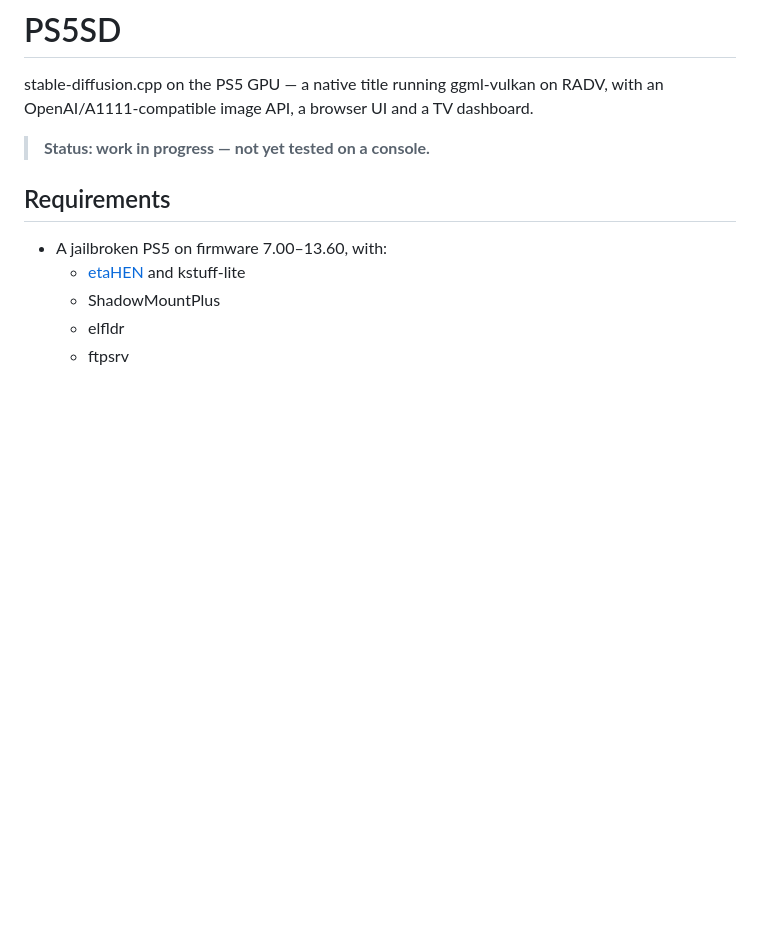
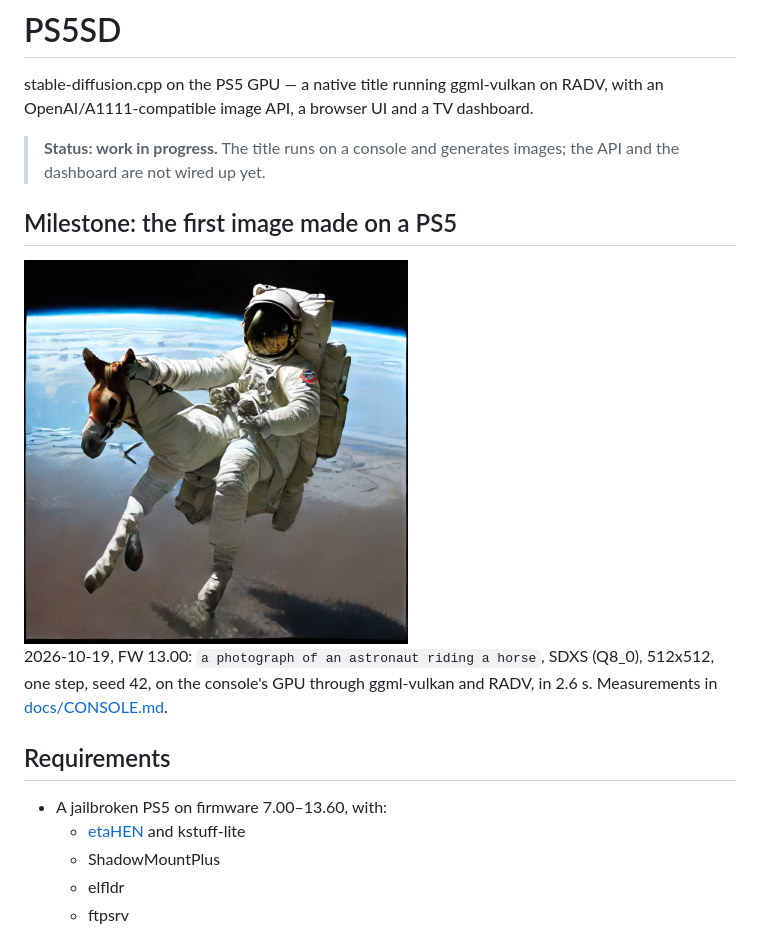
Before and after one commit to Darkatek7/PS5SD, a Markdown page: README.md, the part around the change. Drawn GitHub-style; pictures changed too: docs/images/first-image.png (added); blank space fills up the shorter version.

```diff
--- a/README.md
+++ b/README.md
@@ -3,7 +3,16 @@
 stable-diffusion.cpp on the PS5 GPU — a native title running ggml-vulkan on RADV, with an
 OpenAI/A1111-compatible image API, a browser UI and a TV dashboard.
 
-> **Status: work in progress — not yet tested on a console.**
+> **Status: work in progress.** The title runs on a console and generates images; the API and the
+> dashboard are not wired up yet.
+
+## Milestone: the first image made on a PS5
+
+<img src="docs/images/first-image.png" alt="An astronaut riding a horse above the Earth, generated on a PS5" width="384">
+
+2026-10-19, FW 13.00: `a photograph of an astronaut riding a horse`, SDXS (Q8_0), 512x512, one step,
+seed 42, on the console's GPU through ggml-vulkan and RADV, in 2.6 s. Measurements in
+[docs/CONSOLE.md](docs/CONSOLE.md).
 
 ## Requirements
 
```
Also changed, not shown: docs/CONSOLE.md (added, +81 -0 lines).
